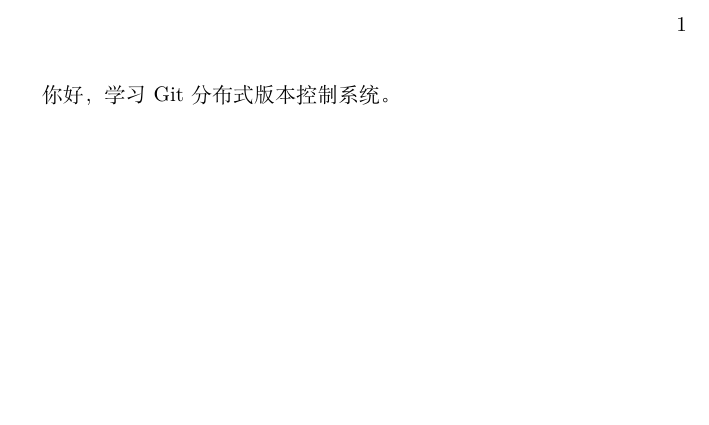
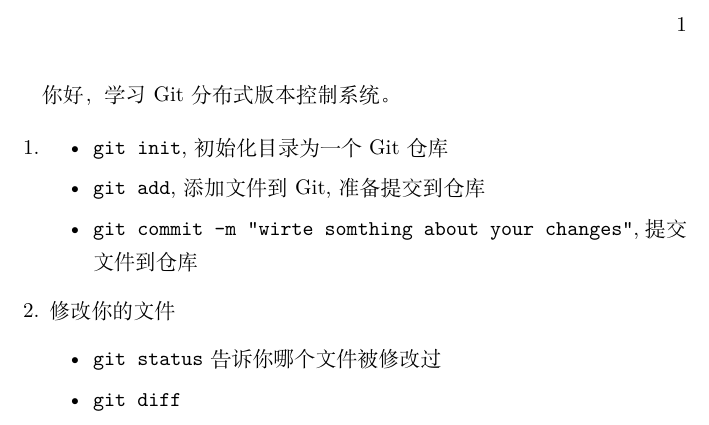
Before and after one commit to zzzzzzli/learngit, a LaTeX document (a.tex): part of the page, cut so that both start at the same text, the shorter picture padded with empty space. Compiled offline with XeLaTeX.

Commit message:
readme: add 'distributed' in the first line; add some commands to tex file and compile it done

```diff
--- a/a.tex
+++ b/a.tex
@@ -1,5 +1,18 @@
 \documentclass[UTF8]{ctexart}
 
 \begin{document}
-你好，学习 Git 分布式版本控制系统。
+你好，学习 Git 分布式版本控制系统。\par
+\begin{enumerate}
+  \item
+  \begin{itemize}
+    \item \verb|git init|, 初始化目录为一个 Git 仓库
+    \item \verb|git add|, 添加文件到 Git, 准备提交到仓库
+    \item \verb|git commit -m "wirte somthing about your changes"|, 提交文件到仓库
+  \end{itemize}
+  \item 修改你的文件
+  \begin{itemize}
+    \item \verb|git status| 告诉你哪个文件被修改过
+    \item \verb|git diff|
+  \end{itemize}
+\end{enumerate}
 \end{document}
```
Also changed, not shown: a.pdf, readme.txt, 1 other file.
